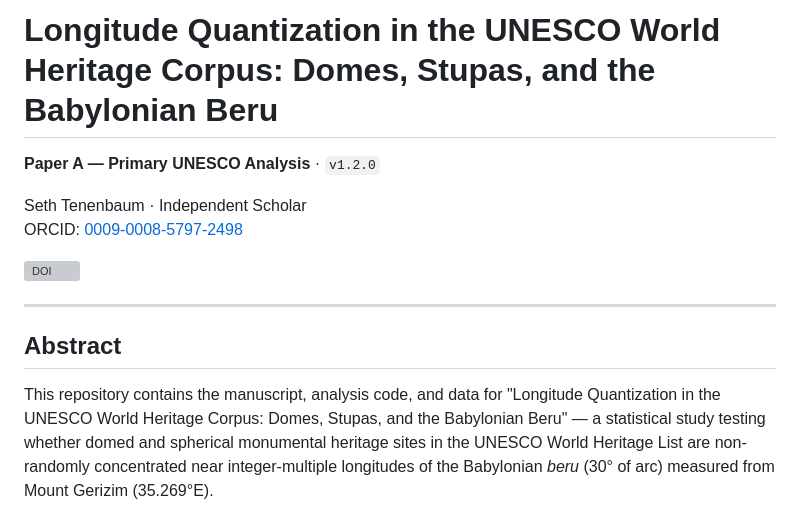
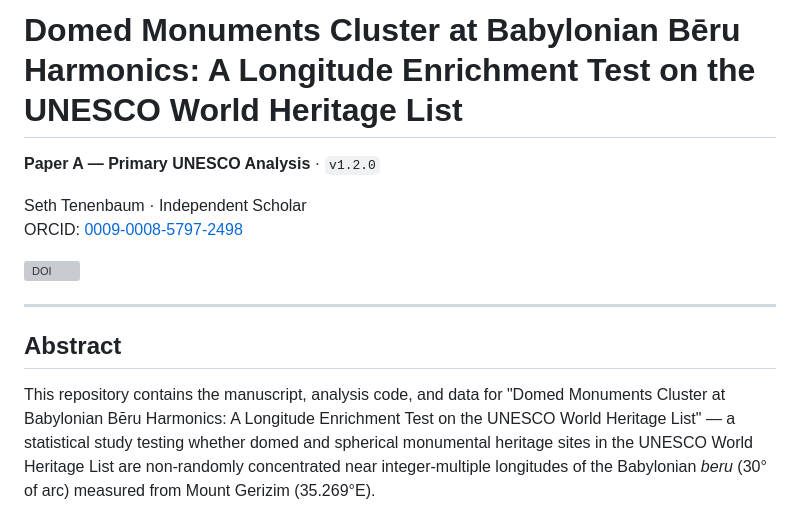
Before and after one commit to SethTenenbaum/gerizim-paper-a, a Markdown page: README.md, the part around the change. GitHub-like rendering; grey boxes are pictures that could not be loaded.

Commit message:
update readme with new title

```diff
--- a/README.md
+++ b/README.md
@@ -1,4 +1,4 @@
-# Longitude Quantization in the UNESCO World Heritage Corpus: Domes, Stupas, and the Babylonian Beru
+# Domed Monuments Cluster at Babylonian Bēru Harmonics: A Longitude Enrichment Test on the UNESCO World Heritage List
 
 **Paper A — Primary UNESCO Analysis** · `v1.2.0`
 
@@ -12,8 +12,8 @@ ORCID: [0009-0008-5797-2498](https://orcid.org/0009-0008-5797-2498)
 ## Abstract
 
 This repository contains the manuscript, analysis code, and data for
-"Longitude Quantization in the UNESCO World Heritage Corpus: Domes, Stupas,
-and the Babylonian Beru" — a statistical study testing whether domed and
+"Domed Monuments Cluster at Babylonian Bēru Harmonics: A Longitude
+Enrichment Test on the UNESCO World Heritage List" — a statistical study testing whether domed and
 spherical monumental heritage sites in the UNESCO World Heritage List are
 non-randomly concentrated near integer-multiple longitudes of the Babylonian
 *beru* (30° of arc) measured from Mount Gerizim (35.269°E).
```
